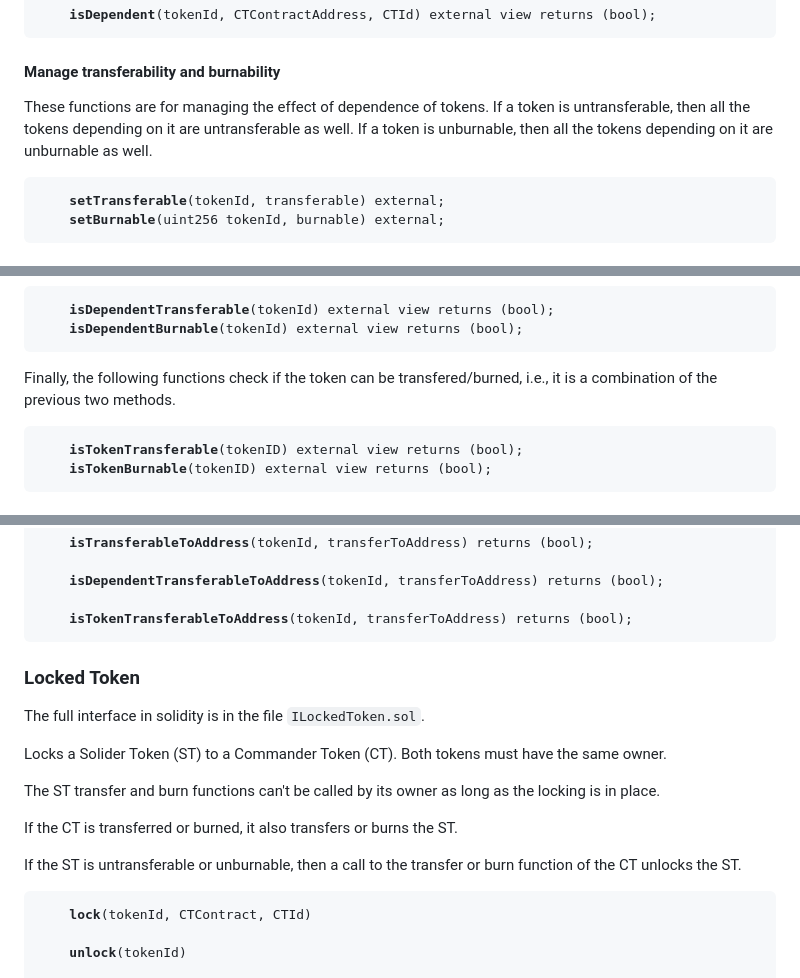
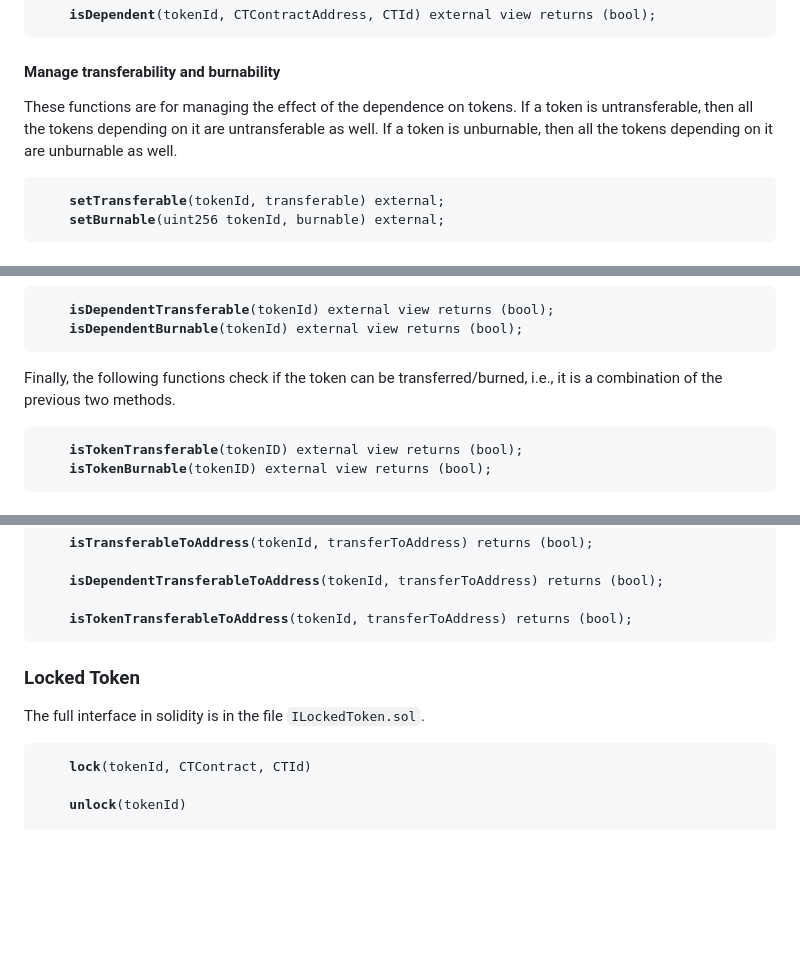
Before and after one commit to woolballers/commander-token, a Markdown page: README.md, 3 parts joined by grey strips. GitHub-like rendering; blank space fills up the shorter version.

```diff
--- a/README.md
+++ b/README.md
@@ -79,7 +82,7 @@ Dependency can remove either by the owner of tokenId (in case CTId is both trans
 </pre>
 
 #### Manage transferability and burnability
-These functions are for managing the effect of dependence of tokens. If a token is untransferable, then all the tokens depending on it are untransferable as well. If a token is unburnable, then all the tokens depending on it are unburnable as well.
+These functions are for managing the effect of the dependence on tokens. If a token is untransferable, then all the tokens depending on it are untransferable as well. If a token is unburnable, then all the tokens depending on it are unburnable as well.
 
 <pre>
     <b>setTransferable</b>(tokenId, transferable) external;
@@ -104,7 +107,7 @@ The following functions check if all the dependencies of a token are transferabl
     <b>isDependentBurnable</b>(tokenId) external view returns (bool);
 </pre>
 
-Finally, the following functions check if the token can be transfered/burned, i.e., it is a combination of the previous two methods.
+Finally, the following functions check if the token can be transferred/burned, i.e., it is a combination of the previous two methods.
 
 <pre>
     <b>isTokenTransferable</b>(tokenID) external view returns (bool);
@@ -126,18 +129,8 @@ The following functions are provided.
     <b>isTokenTransferableToAddress</b>(tokenId, transferToAddress) returns (bool);
 </pre>
 
-
-
 ### Locked Token
 The full interface in solidity is in the file `ILockedToken.sol`.
-
-Locks a Solider Token (ST) to a Commander Token (CT). Both tokens must have the same owner.
-
-The ST transfer and burn functions can't be called by its owner as long as the locking is in place.
-
-If the CT is transferred or burned, it also transfers or burns the ST.
-
-If the ST is untransferable or unburnable, then a call to the transfer or burn function of the CT unlocks the ST.
 
 <pre>
     <b>lock</b>(tokenId, CTContract, CTId)
```
Also changed, not shown: other parts of README.md (+21 -18 lines).
